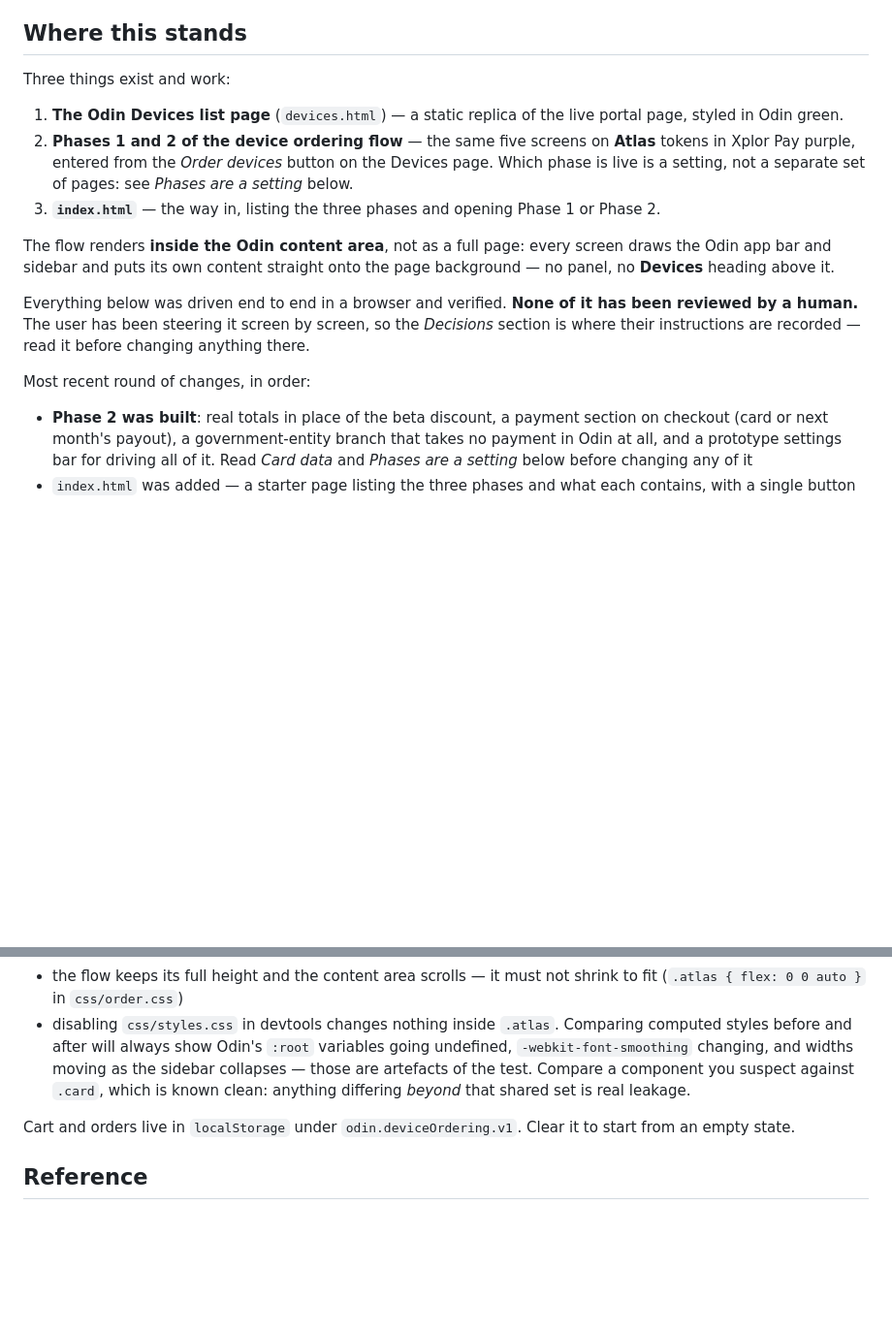
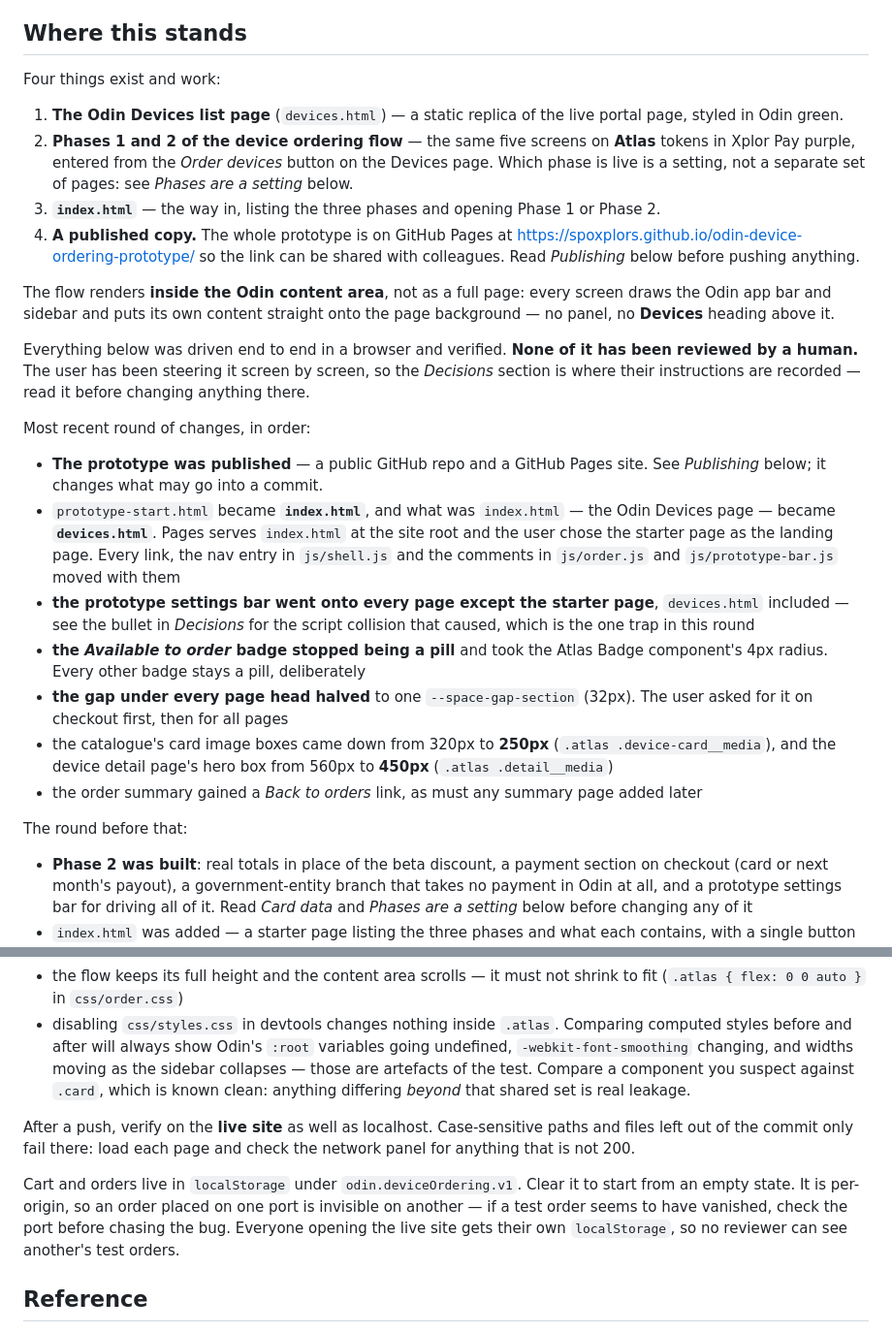
Before and after one commit to spoxplors/odin-device-ordering-prototype, a Markdown page: HANDOVER.md, 2 parts joined by grey strips. Shown at 97% size. Drawn GitHub-style; blank space fills up the shorter version.

```diff
--- a/HANDOVER.md
+++ b/HANDOVER.md
@@ -9,7 +9,7 @@ covers the same ground in more detail for the Devices page and the flow.
 
 ## Where this stands
 
-Three things exist and work:
+Four things exist and work:
 
 1. **The Odin Devices list page** (`devices.html`) — a static replica of the live
    portal page, styled in Odin green.
@@ -19,6 +19,9 @@ Three things exist and work:
    pages: see *Phases are a setting* below.
 3. **`index.html`** — the way in, listing the three phases and opening
    Phase 1 or Phase 2.
+4. **A published copy.** The whole prototype is on GitHub Pages at
+   <https://spoxplors.github.io/odin-device-ordering-prototype/> so the link can
+   be shared with colleagues. Read *Publishing* below before pushing anything.
 
 The flow renders **inside the Odin content area**, not as a full page: every
 screen draws the Odin app bar and sidebar and puts its own content straight onto
@@ -30,6 +33,28 @@ so the *Decisions* section is where their instructions are recorded — read it
 before changing anything there.
 
 Most recent round of changes, in order:
+
+- **The prototype was published** — a public GitHub repo and a GitHub Pages
+  site. See *Publishing* below; it changes what may go into a commit.
+- `prototype-start.html` became **`index.html`**, and what was `index.html` —
+  the Odin Devices page — became **`devices.html`**. Pages serves `index.html`
+  at the site root and the user chose the starter page as the landing page.
+  Every link, the nav entry in `js/shell.js` and the comments in `js/order.js`
+  and `js/prototype-bar.js` moved with them
+- **the prototype settings bar went onto every page except the starter page**,
+  `devices.html` included — see the bullet in *Decisions* for the script
+  collision that caused, which is the one trap in this round
+- **the *Available to order* badge stopped being a pill** and took the Atlas
+  Badge component's 4px radius. Every other badge stays a pill, deliberately
+- **the gap under every page head halved** to one `--space-gap-section` (32px).
+  The user asked for it on checkout first, then for all pages
+- the catalogue's card image boxes came down from 320px to **250px**
+  (`.atlas .device-card__media`), and the device detail page's hero box from
+  560px to **450px** (`.atlas .detail__media`)
+- the order summary gained a *Back to orders* link, as must any summary page
+  added later
+
+The round before that:
 
 - **Phase 2 was built**: real totals in place of the beta discount, a payment
   section on checkout (card or next month's payout), a government-entity branch
@@ -438,8 +514,15 @@ And as before:
   component you suspect against `.card`, which is known clean: anything
   differing *beyond* that shared set is real leakage.
 
+After a push, verify on the **live site** as well as localhost. Case-sensitive
+paths and files left out of the commit only fail there: load each page and
+check the network panel for anything that is not 200.
+
 Cart and orders live in `localStorage` under `odin.deviceOrdering.v1`. Clear it
-to start from an empty state.
+to start from an empty state. It is per-origin, so an order placed on one port
+is invisible on another — if a test order seems to have vanished, check the
+port before chasing the bug. Everyone opening the live site gets their own
+`localStorage`, so no reviewer can see another's test orders.
 
 ## Reference
 
```
Also changed, not shown: other parts of HANDOVER.md (+54 -1 lines).
